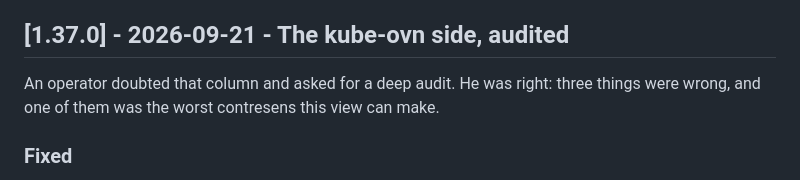
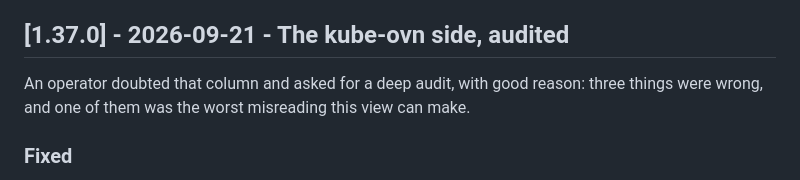
Before and after one commit to jniedergang/harvester-ops, a Markdown page: CHANGELOG.md, the part around the change. GitHub-like rendering.

Commit message:
docs(1.39.0): neutral wording in the 1.37.0 changelog entry

```diff
--- a/CHANGELOG.md
+++ b/CHANGELOG.md
@@ -97,9 +97,9 @@ picture at the bottom.
 
 ## [1.37.0] - 2026-09-21 - The kube-ovn side, audited
 
-An operator doubted that column and asked for a deep audit. He was right:
-three things were wrong, and one of them was the worst contresens this view
-can make.
+An operator doubted that column and asked for a deep audit, with good
+reason: three things were wrong, and one of them was the worst misreading
+this view can make.
 
 ### Fixed
 - **A subnet on the overlay was drawn as if it reached the wire.** A subnet
```
